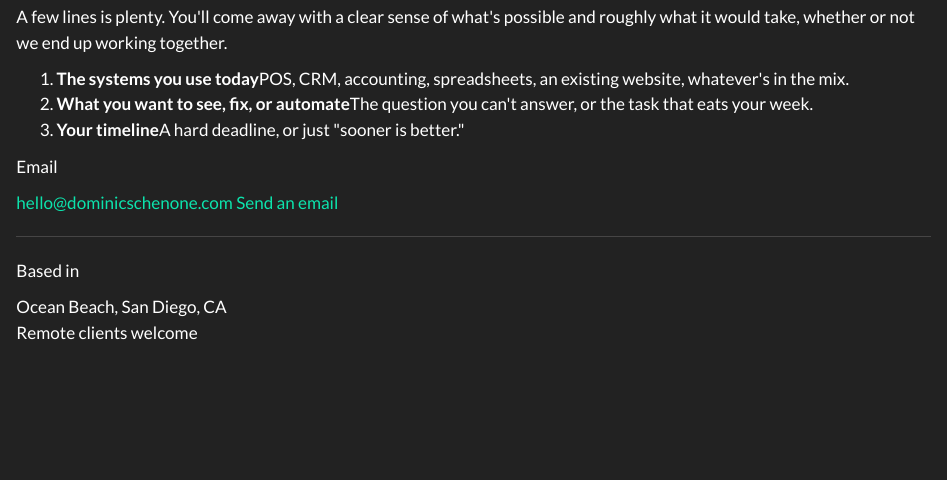
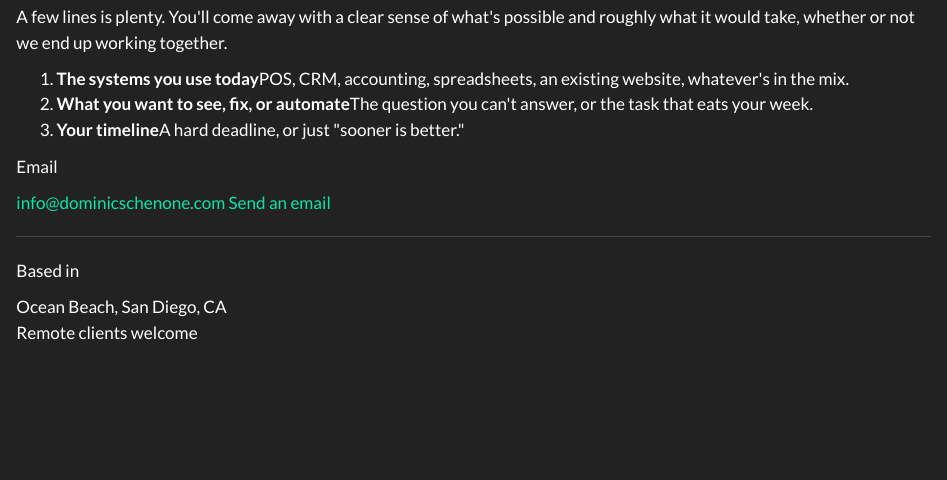
Before and after one commit to rsm-dvschenone/schenone-consulting, a Quarto document (website/contact.qmd): the page in a window 1100 px wide, from 240 px down. Rendered offline with R 4.5, knitr and Pandoc in place of Quarto, with nearby package versions.

Commit message:
Use info@dominicschenone.com as the public contact address

```diff
--- a/website/_quarto.yml
+++ b/website/_quarto.yml
@@ -25,7 +25,7 @@ website:
         text: Contact
   page-footer:
     left: "© 2026 Schenone Consulting · Web, BI & data engineering"
-    right: "Ocean Beach, San Diego · [hello@dominicschenone.com](mailto:hello@dominicschenone.com)"
+    right: "Ocean Beach, San Diego · [info@dominicschenone.com](mailto:info@dominicschenone.com)"
 
 format:
   html:
--- a/website/contact.qmd
+++ b/website/contact.qmd
@@ -18,8 +18,8 @@ subtitle: "Whether it's a website, a dashboard, a stubborn integration, or a pil
 
   <div class="contact-card">
     <p class="eyebrow">Email</p>
-    <a class="email" href="mailto:hello@dominicschenone.com">hello@dominicschenone.com</a>
-    <a class="btn-cta" href="mailto:hello@dominicschenone.com">Send an email</a>
+    <a class="email" href="mailto:info@dominicschenone.com">info@dominicschenone.com</a>
+    <a class="btn-cta" href="mailto:info@dominicschenone.com">Send an email</a>
     <hr>
     <p class="eyebrow">Based in</p>
     <p>Ocean Beach, San Diego, CA<br>Remote clients welcome</p>
```
Also changed, not shown: docs/search.json, website/README.md, website/contact.qmd (2 more changed lines), 6 other files.
